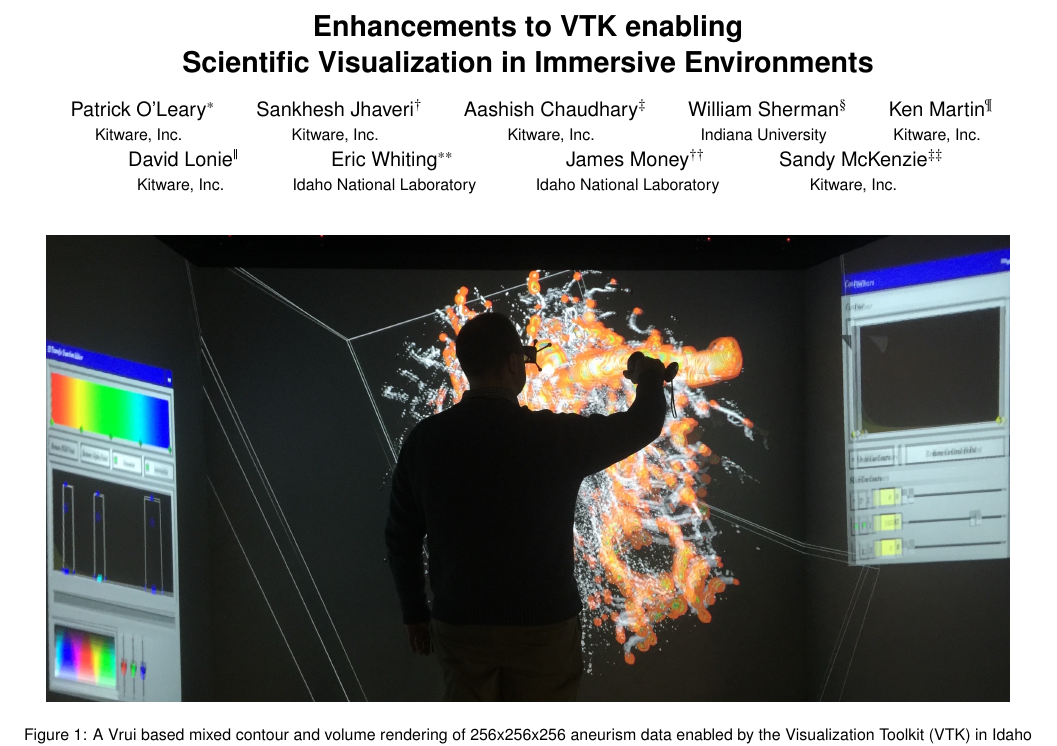
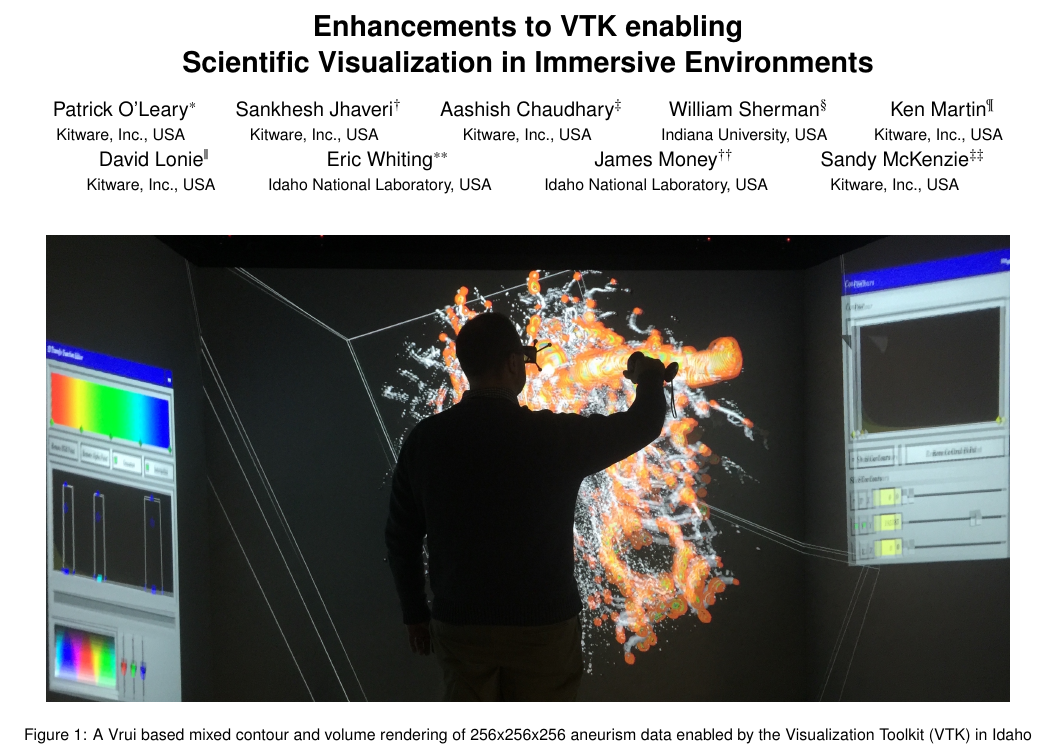
Before and after one commit to sandymckenzie/VTK4IE, a LaTeX document (VTK4IE.tex, which reads title.tex): part of page 1 of 10, cut so that both start at the same text. Compiled offline with pdfLaTeX.

Commit message:
Add country to affiliation.

```diff
--- a/title.tex
+++ b/title.tex
@@ -1,21 +1,21 @@
 \title{Enhancements to VTK enabling\\ Scientific Visualization in Immersive Environments}
 
 \author{Patrick O'Leary\thanks{e-mail: patrick.oleary@kitware.com}\\ %
-        \scriptsize Kitware, Inc. %
+        \scriptsize Kitware, Inc., USA%
 \and Sankhesh Jhaveri\thanks{e-mail: sankhesh.jhaveri@kitware.com}\\ %
-        \scriptsize Kitware, Inc. %
+        \scriptsize Kitware, Inc., USA %
 \and Aashish Chaudhary\thanks{e-mail: aashish.chaudhary@kitware.com}\\ %
-        \scriptsize Kitware, Inc. %
+        \scriptsize Kitware, Inc., USA %
 \and William Sherman\thanks{e-mail: shermanw@indiana.edu}\\ %
-        \scriptsize Indiana University %
+        \scriptsize Indiana University, USA %
 \and Ken Martin\thanks{e-mail: ken.martin@kitware.com}\\ %
-        \scriptsize Kitware, Inc. %
+        \scriptsize Kitware, Inc., USA %
 \and David Lonie\thanks{e-mail: david.lonie@kitware.com}\\ %
-        \scriptsize Kitware, Inc. %
+        \scriptsize Kitware, Inc., USA  %
 \and Eric Whiting\thanks{e-mail: eric.whiting@inl.gov}\\ %
-        \scriptsize Idaho National Laboratory %
+        \scriptsize Idaho National Laboratory, USA %
 \and James Money\thanks{e-mail: james.money@inl.gov}\\ %
-        \scriptsize Idaho National Laboratory %
+        \scriptsize Idaho National Laboratory, USA %
 \and Sandy McKenzie\thanks{e-mail: sandy.mckenzie@kitware.com}\\ %
-        \scriptsize Kitware, Inc. %
+        \scriptsize Kitware, Inc., USA %
         }
```
Also changed, not shown: VTK4IE.pdf.
